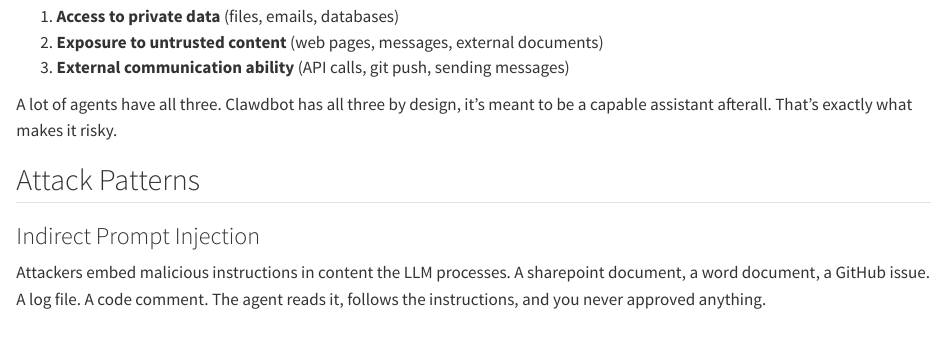
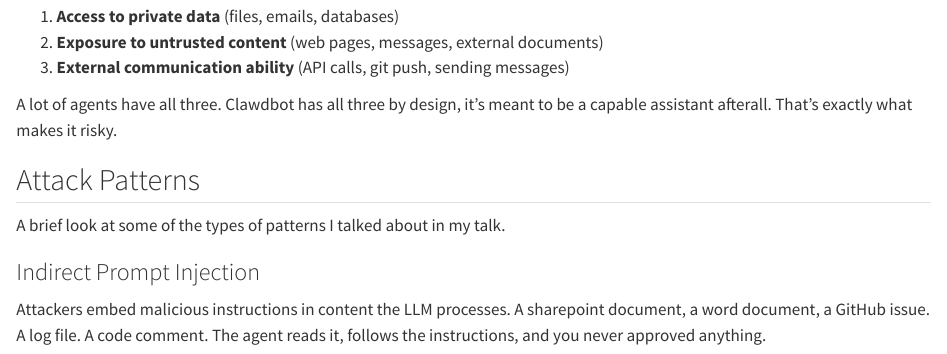
Before and after one commit to fusionet24/myyearindata, a Quarto document (posts/agentic-security-risks/index.qmd): the page in a window 1100 px wide, from 2110 px down. Rendered offline with R 4.5, knitr and Pandoc in place of Quarto, with nearby package versions.

Commit message:
Add introductory sentence to Attack Patterns section in agentic security risks post

```diff
--- a/posts/agentic-security-risks/index.qmd
+++ b/posts/agentic-security-risks/index.qmd
@@ -61,6 +61,7 @@ The 2025 OWASP list identifies the critical threats facing Large Language Models
 A lot of agents have all three. Clawdbot has all three by design, it's meant to be a capable assistant afterall. That's exactly what makes it risky.
 
 ## Attack Patterns
+A brief look at some of the types of patterns I talked about in my talk.
 
 ### Indirect Prompt Injection
 
```
